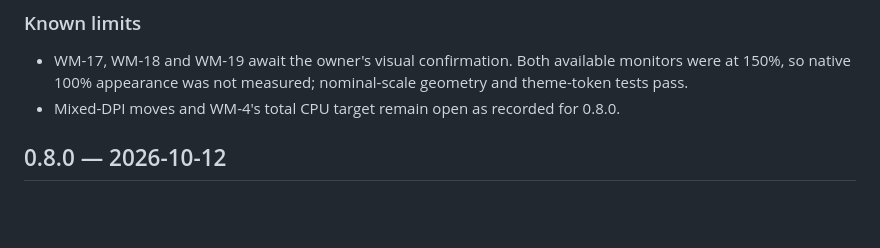
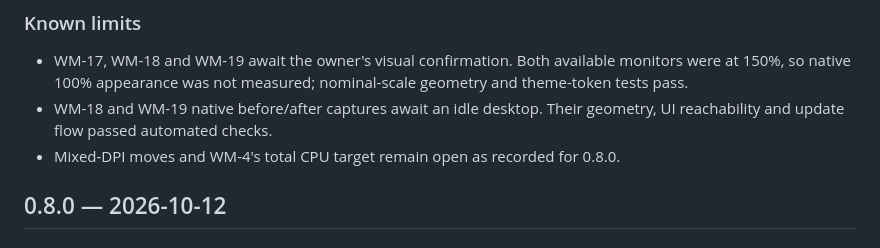
Before and after one commit to rennerdo30/winmux, a Markdown page: CHANGELOG.md, the part around the change. Drawn GitHub-style; blank space fills up the shorter version.

Commit message:
Record pending native tab and update captures

```diff
--- a/CHANGELOG.md
+++ b/CHANGELOG.md
@@ -30,6 +30,8 @@ the ADRs say why.
 - WM-17, WM-18 and WM-19 await the owner's visual confirmation. Both available monitors were
   at 150%, so native 100% appearance was not measured; nominal-scale geometry and theme-token
   tests pass.
+- WM-18 and WM-19 native before/after captures await an idle desktop. Their geometry, UI
+  reachability and update flow passed automated checks.
 - Mixed-DPI moves and WM-4's total CPU target remain open as recorded for 0.8.0.
 
 ## 0.8.0 — 2026-10-12
```
